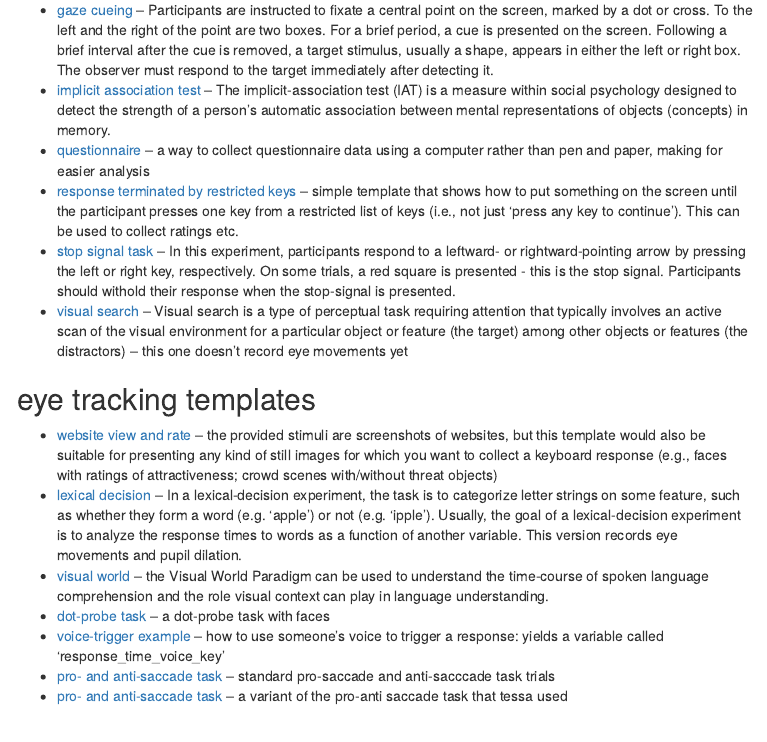
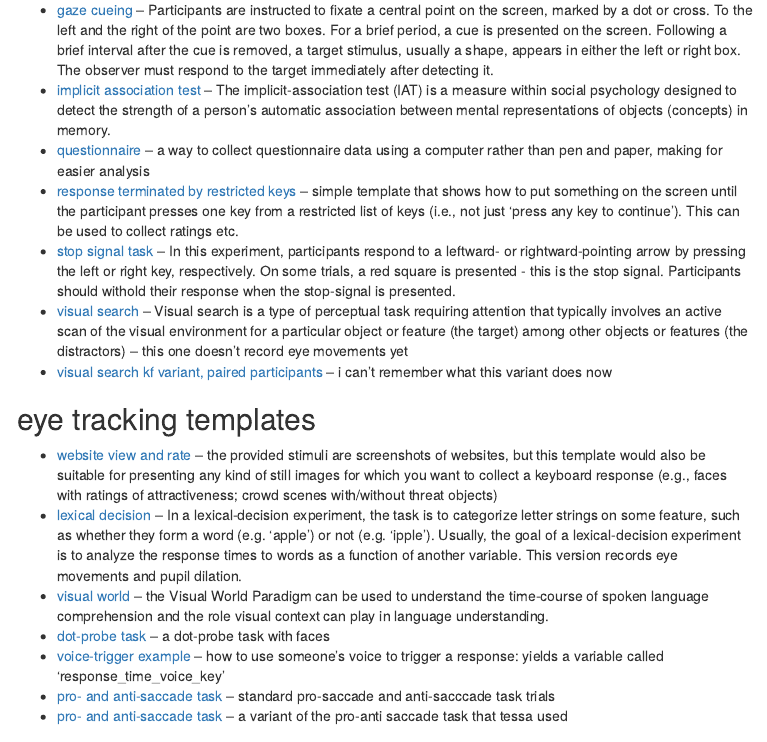
Before and after one commit to mjgreen/opensesame_examples, an R Markdown document (index.Rmd): the page in a window 1100 px wide, from 630 px down. The pictures show the output file index.html that the author committed with the source, opened offline; menus at the side of the page are left out.

Commit message:
adding paired-participant version of visual search

```diff
--- a/index.Rmd
+++ b/index.Rmd
@@ -35,6 +35,8 @@ output:
 * [visual search](https://github.com/mjgreen/opensesame_examples/raw/master/visual_search.osexp)
 -- Visual search is a type of perceptual task requiring attention that typically involves an active scan of the visual environment for a particular object or feature (the target) among other objects or features (the distractors)
 -- this one doesn't record eye movements yet
+* [visual search kf variant, paired participants](https://github.com/mjgreen/opensesame_examples/raw/master/visual-search-kf)
+-- i can't remember what this variant does now
 
 ## eye tracking templates
 * [website view and rate](https://github.com/mjgreen/opensesame_examples/raw/master/website_view_and_rate.osexp)
```
Also changed, not shown: index.html, 1 other file.
